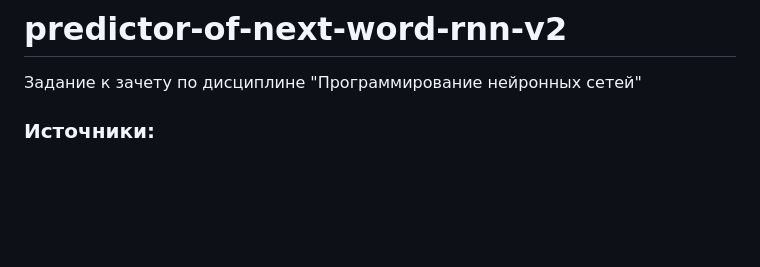
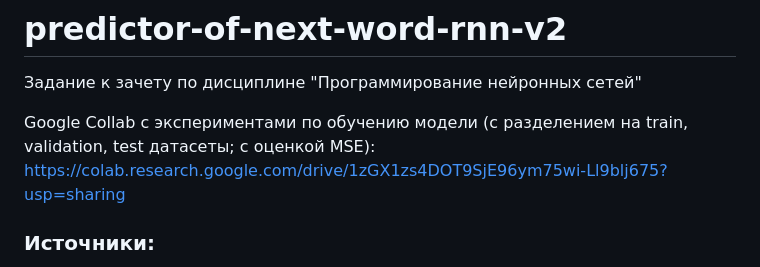
Before and after one commit to viktoria-lozhkina/predictor-of-next-word-rnn-v2, a Markdown page: README.md, the part around the change. Rendered like a GitHub page; blank space fills up the shorter version.

```diff
--- a/README.md
+++ b/README.md
@@ -1,5 +1,7 @@
 # predictor-of-next-word-rnn-v2
 Задание к зачету по дисциплине "Программирование нейронных сетей"
+
+Google Collab с экспериментами по обучению модели (с разделением на train, validation, test датасеты; с оценкой MSE): https://colab.research.google.com/drive/1zGX1zs4DOT9SjE96ym75wi-Ll9blj675?usp=sharing
 
 ### Источники:
 Проект разработан по мотивам кода Ф. Шолле "Глубокое обучение на Python. Второе издание", Главы 10. Глубокое обучение на временных последовательностях и дополнительно Глава 11. Глубокое обучение для текста.
```
